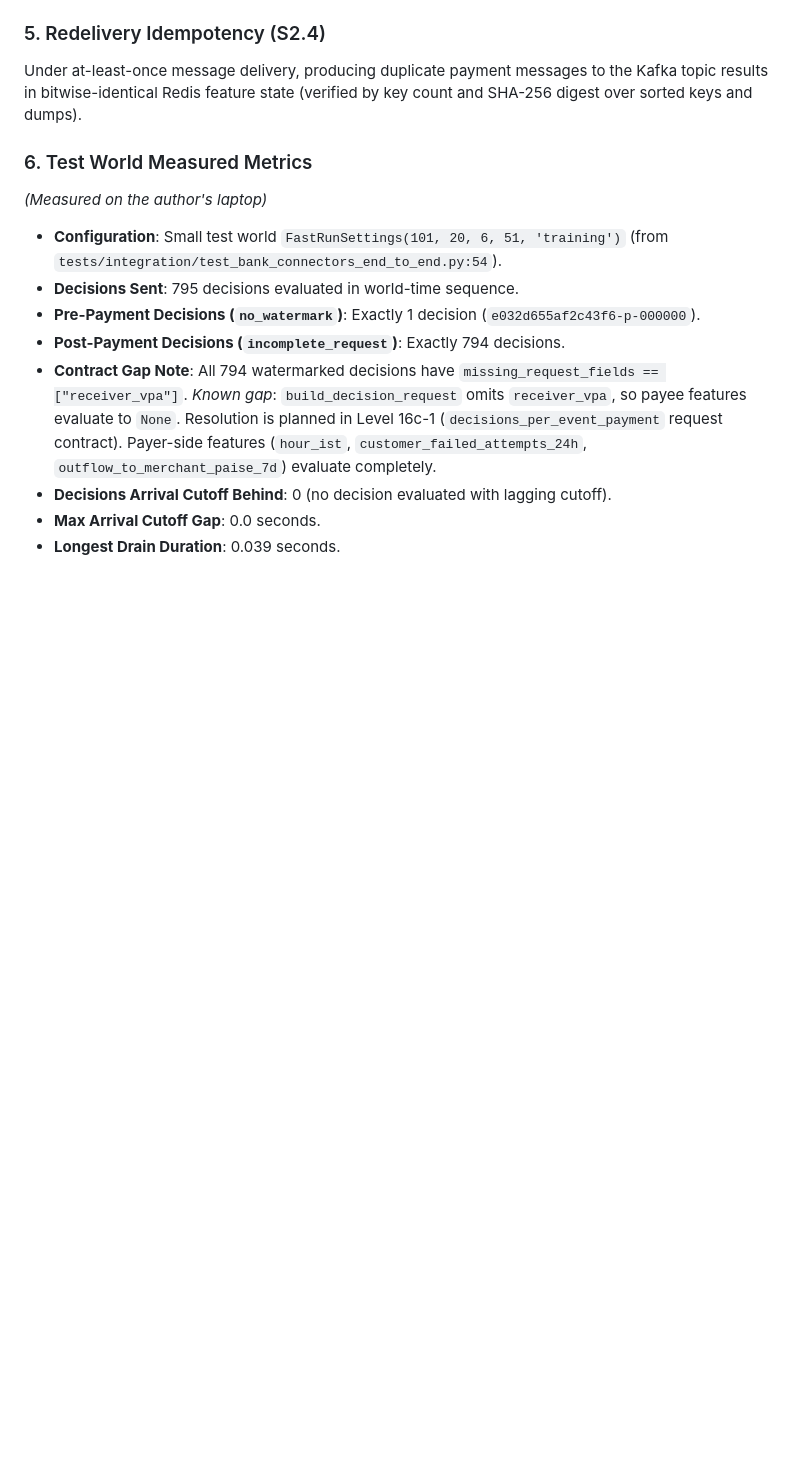
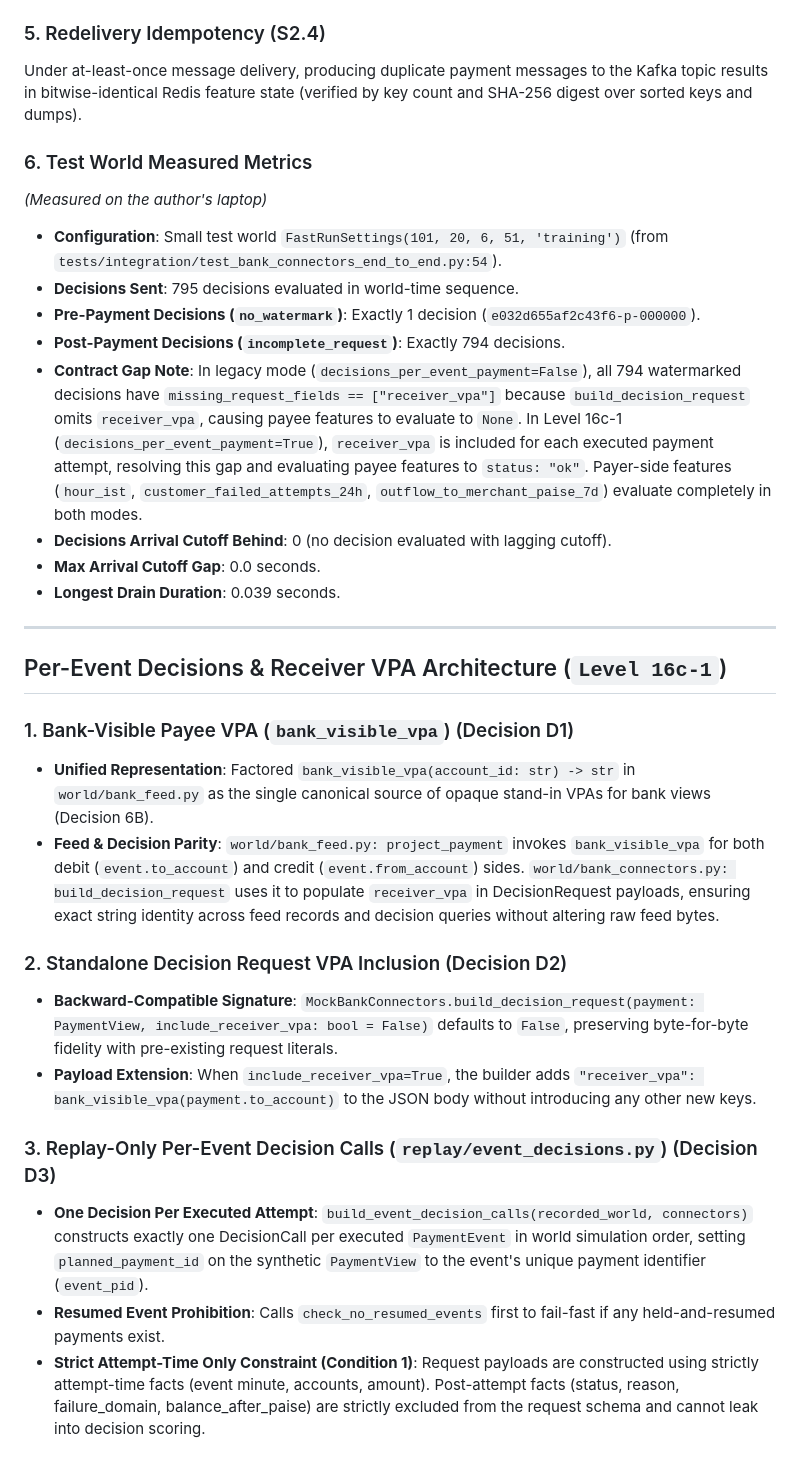
Before and after one commit to adithya-313/PROJECT--ashFALL, a Markdown page: docs/interfaces/replay.md, the part around one of its changes. Rendered like a GitHub page; blank space fills up the shorter version.

Commit message:
docs(level-16): per-event decisions and receiver_vpa

```diff
--- a/docs/interfaces/replay.md
+++ b/docs/interfaces/replay.md
@@ -128,7 +128,25 @@ Under at-least-once message delivery, producing duplicate payment messages to th
 - **Decisions Sent**: 795 decisions evaluated in world-time sequence.
 - **Pre-Payment Decisions (`no_watermark`)**: Exactly 1 decision (`e032d655af2c43f6-p-000000`).
 - **Post-Payment Decisions (`incomplete_request`)**: Exactly 794 decisions.
-- **Contract Gap Note**: All 794 watermarked decisions have `missing_request_fields == ["receiver_vpa"]`. *Known gap*: `build_decision_request` omits `receiver_vpa`, so payee features evaluate to `None`. Resolution is planned in Level 16c-1 (`decisions_per_event_payment` request contract). Payer-side features (`hour_ist`, `customer_failed_attempts_24h`, `outflow_to_merchant_paise_7d`) evaluate completely.
+- **Contract Gap Note**: In legacy mode (`decisions_per_event_payment=False`), all 794 watermarked decisions have `missing_request_fields == ["receiver_vpa"]` because `build_decision_request` omits `receiver_vpa`, causing payee features to evaluate to `None`. In Level 16c-1 (`decisions_per_event_payment=True`), `receiver_vpa` is included for each executed payment attempt, resolving this gap and evaluating payee features to `status: "ok"`. Payer-side features (`hour_ist`, `customer_failed_attempts_24h`, `outflow_to_merchant_paise_7d`) evaluate completely in both modes.
 - **Decisions Arrival Cutoff Behind**: 0 (no decision evaluated with lagging cutoff).
 - **Max Arrival Cutoff Gap**: 0.0 seconds.
 - **Longest Drain Duration**: 0.039 seconds.
+
+---
+
+## Per-Event Decisions & Receiver VPA Architecture (`Level 16c-1`)
+
+### 1. Bank-Visible Payee VPA (`bank_visible_vpa`) (Decision D1)
+- **Unified Representation**: Factored `bank_visible_vpa(account_id: str) -> str` in `world/bank_feed.py` as the single canonical source of opaque stand-in VPAs for bank views (Decision 6B).
+- **Feed & Decision Parity**: `world/bank_feed.py: project_payment` invokes `bank_visible_vpa` for both debit (`event.to_account`) and credit (`event.from_account`) sides. `world/bank_connectors.py: build_decision_request` uses it to populate `receiver_vpa` in DecisionRequest payloads, ensuring exact string identity across feed records and decision queries without altering raw feed bytes.
+
+### 2. Standalone Decision Request VPA Inclusion (Decision D2)
+- **Backward-Compatible Signature**: `MockBankConnectors.build_decision_request(payment: PaymentView, include_receiver_vpa: bool = False)` defaults to `False`, preserving byte-for-byte fidelity with pre-existing request literals.
+- **Payload Extension**: When `include_receiver_vpa=True`, the builder adds `"receiver_vpa": bank_visible_vpa(payment.to_account)` to the JSON body without introducing any other new keys.
+
+### 3. Replay-Only Per-Event Decision Calls (`replay/event_decisions.py`) (Decision D3)
+- **One Decision Per Executed Attempt**: `build_event_decision_calls(recorded_world, connectors)` constructs exactly one DecisionCall per executed `PaymentEvent` in world simulation order, setting `planned_payment_id` on the synthetic `PaymentView` to the event's unique payment identifier (`event_pid`).
+- **Resumed Event Prohibition**: Calls `check_no_resumed_events` first to fail-fast if any held-and-resumed payments exist.
+- **Strict Attempt-Time Only Constraint (Condition 1)**: Request payloads are constructed using strictly attempt-time facts (event minute, accounts, amount). Post-attempt facts (status, reason, failure_domain, balance_after_paise) are strictly excluded from the request schema and cannot leak into decision scoring.
+
```
Also changed, not shown: other parts of docs/interfaces/replay.md (+15 -0 lines).
